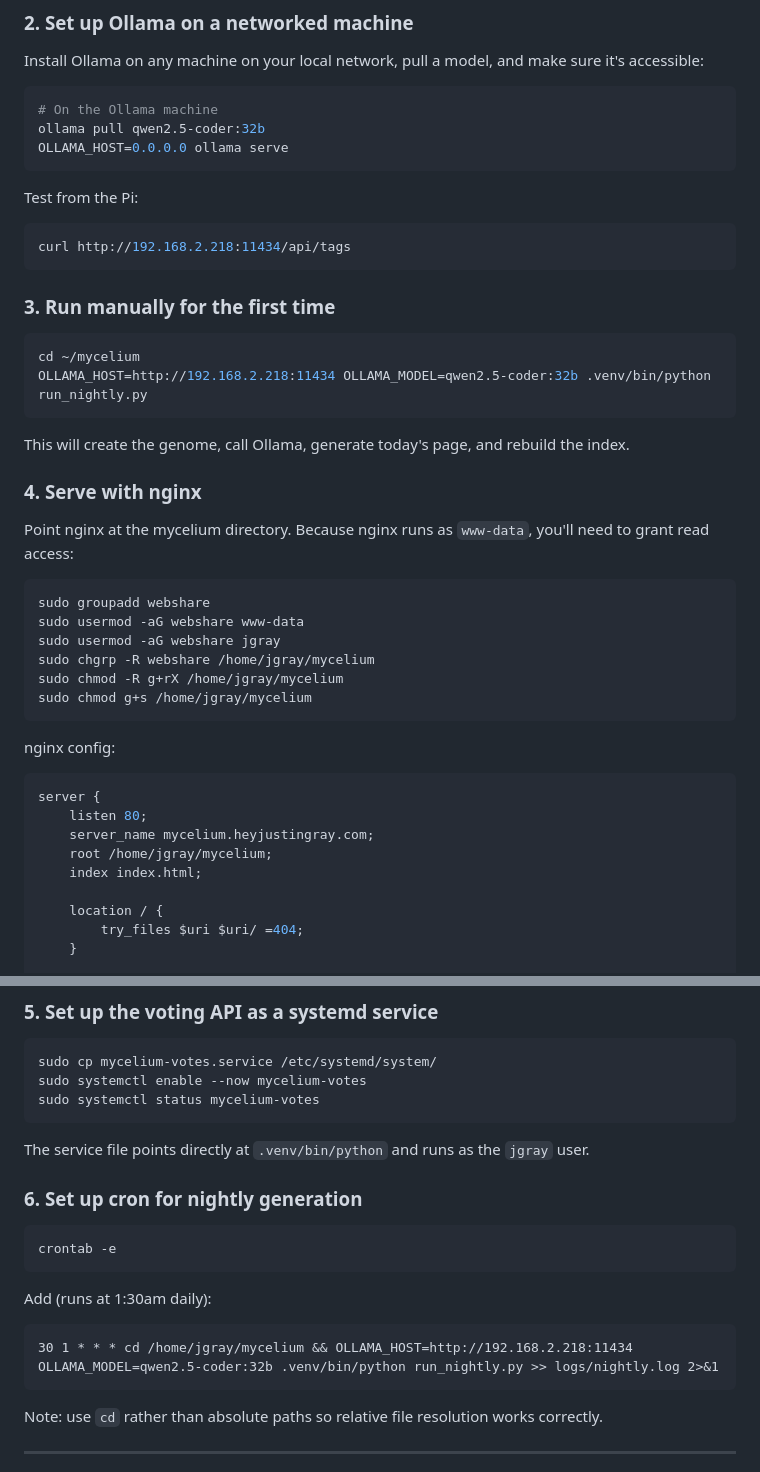
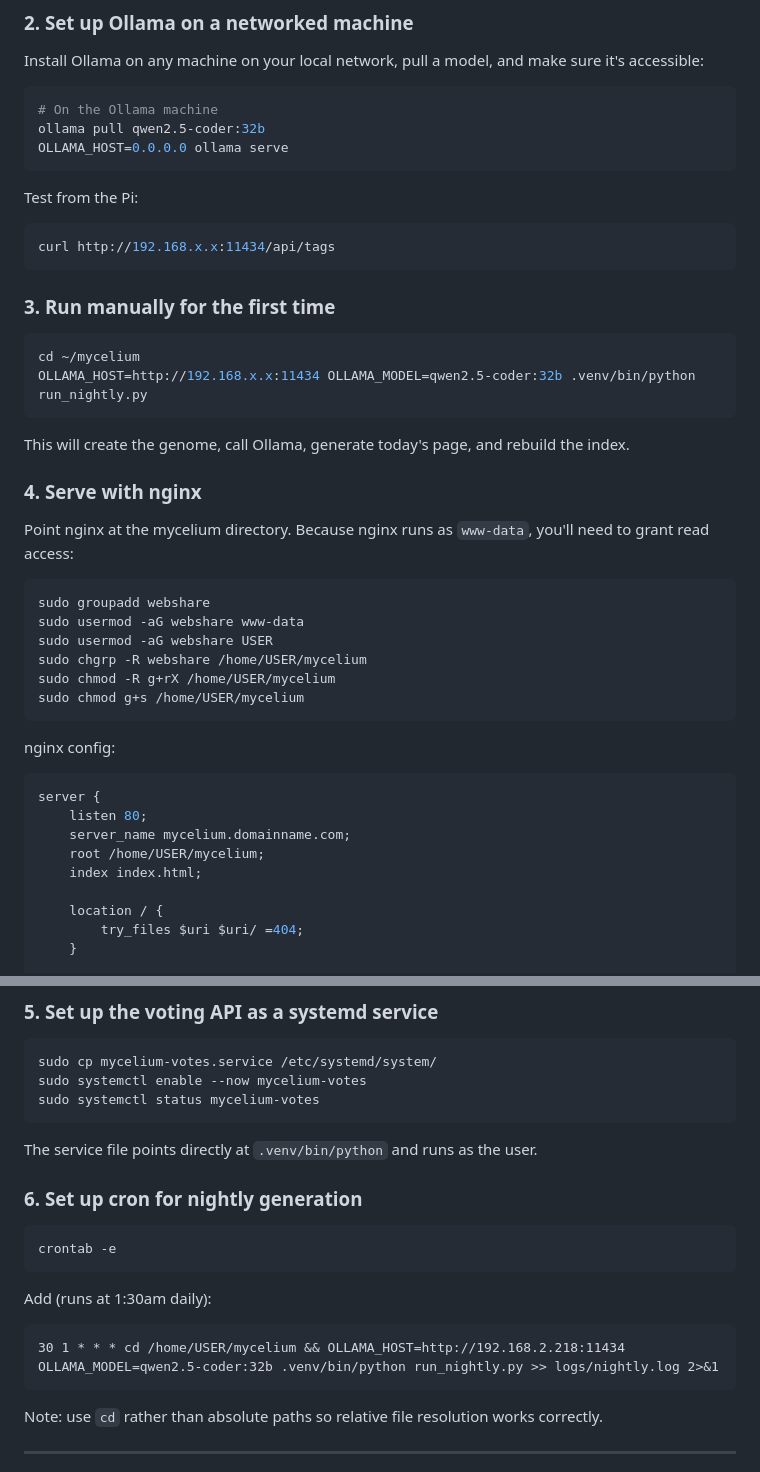
Before and after one commit to Striss/mycelium, a Markdown page: README.md, 2 parts joined by grey strips. Rendered like a GitHub page.

````diff
--- a/README.md
+++ b/README.md
@@ -83,14 +83,14 @@ OLLAMA_HOST=0.0.0.0 ollama serve
 
 Test from the Pi:
 ```bash
-curl http://192.168.2.218:11434/api/tags
+curl http://192.168.x.x:11434/api/tags
 ```
 
 ### 3. Run manually for the first time
 
 ```bash
 cd ~/mycelium
-OLLAMA_HOST=http://192.168.2.218:11434 OLLAMA_MODEL=qwen2.5-coder:32b .venv/bin/python run_nightly.py
+OLLAMA_HOST=http://192.168.x.x:11434 OLLAMA_MODEL=qwen2.5-coder:32b .venv/bin/python run_nightly.py
 ```
 
 This will create the genome, call Ollama, generate today's page, and rebuild the index.
@@ -102,18 +102,18 @@ Point nginx at the mycelium directory. Because nginx runs as `www-data`, you'll
 ```bash
 sudo groupadd webshare
 sudo usermod -aG webshare www-data
-sudo usermod -aG webshare jgray
-sudo chgrp -R webshare /home/jgray/mycelium
-sudo chmod -R g+rX /home/jgray/mycelium
-sudo chmod g+s /home/jgray/mycelium
+sudo usermod -aG webshare USER
+sudo chgrp -R webshare /home/USER/mycelium
+sudo chmod -R g+rX /home/USER/mycelium
+sudo chmod g+s /home/USER/mycelium
 ```
 
 nginx config:
 ```nginx
 server {
     listen 80;
-    server_name mycelium.heyjustingray.com;
-    root /home/jgray/mycelium;
+    server_name mycelium.domainname.com;
+    root /home/USER/mycelium;
     index index.html;
 
     location / {
@@ -136,7 +136,7 @@ sudo systemctl enable --now mycelium-votes
 sudo systemctl status mycelium-votes
 ```
 
-The service file points directly at `.venv/bin/python` and runs as the `jgray` user.
+The service file points directly at `.venv/bin/python` and runs as the user.
 
 ### 6. Set up cron for nightly generation
 
@@ -146,7 +146,7 @@ crontab -e
 
 Add (runs at 1:30am daily):
 ```
-30 1 * * * cd /home/jgray/mycelium && OLLAMA_HOST=http://192.168.2.218:11434 OLLAMA_MODEL=qwen2.5-coder:32b .venv/bin/python run_nightly.py >> logs/nightly.log 2>&1
+30 1 * * * cd /home/USER/mycelium && OLLAMA_HOST=http://192.168.2.218:11434 OLLAMA_MODEL=qwen2.5-coder:32b .venv/bin/python run_nightly.py >> logs/nightly.log 2>&1
 ```
 
 Note: use `cd` rather than absolute paths so relative file resolution works correctly.
````
Also changed, not shown: other parts of README.md (+2 -2 lines).
